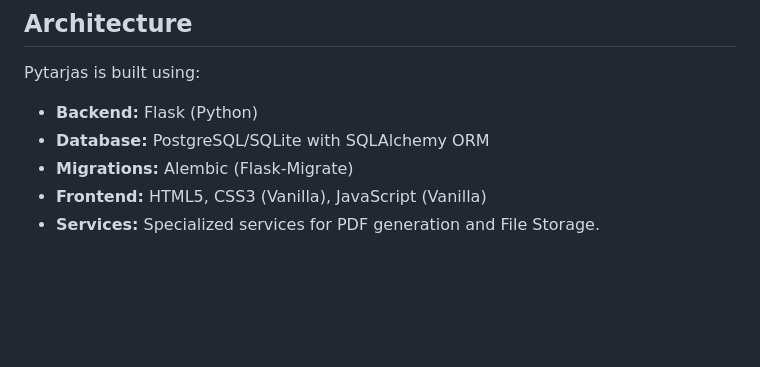
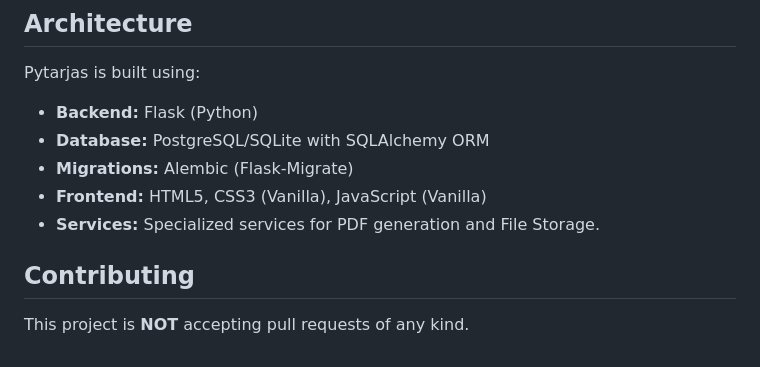
Before and after one commit to joseflores1/pytarjas, a Markdown page: README.md, the part around the change. Rendered like a GitHub page; blank space fills up the shorter version.

Commit message:
Update README.md contributing section

```diff
--- a/README.md
+++ b/README.md
@@ -131,3 +131,6 @@ Pytarjas is built using:
 - **Migrations:** Alembic (Flask-Migrate)
 - **Frontend:** HTML5, CSS3 (Vanilla), JavaScript (Vanilla)
 - **Services:** Specialized services for PDF generation and File Storage.
+
+## Contributing
+This project is **NOT** accepting pull requests of any kind.
```
